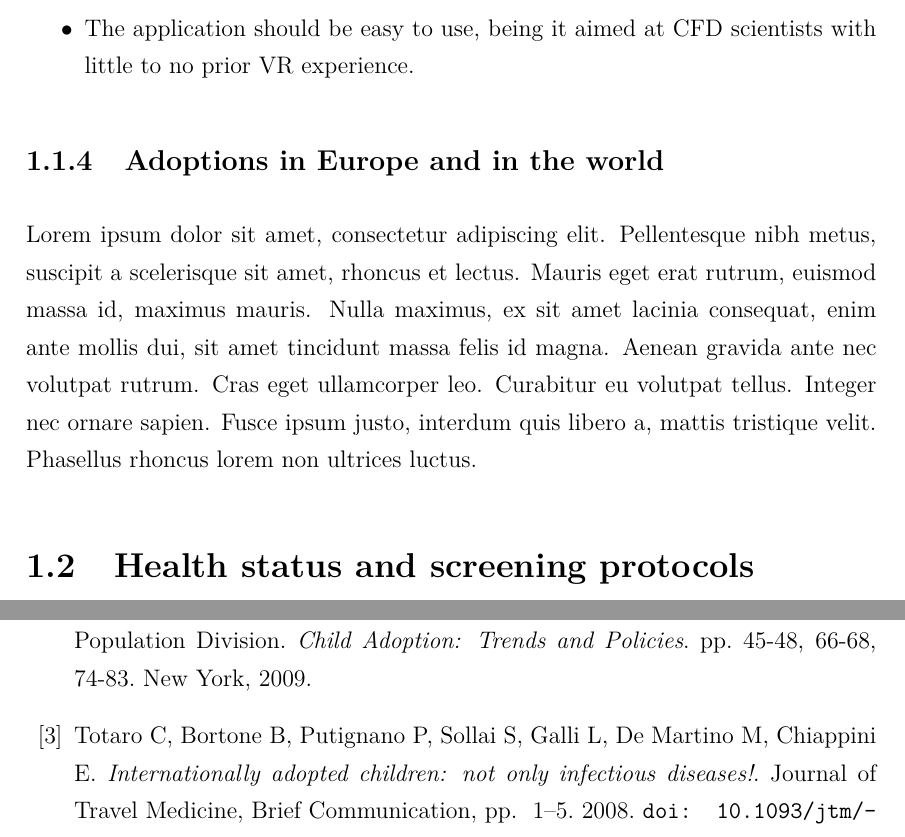
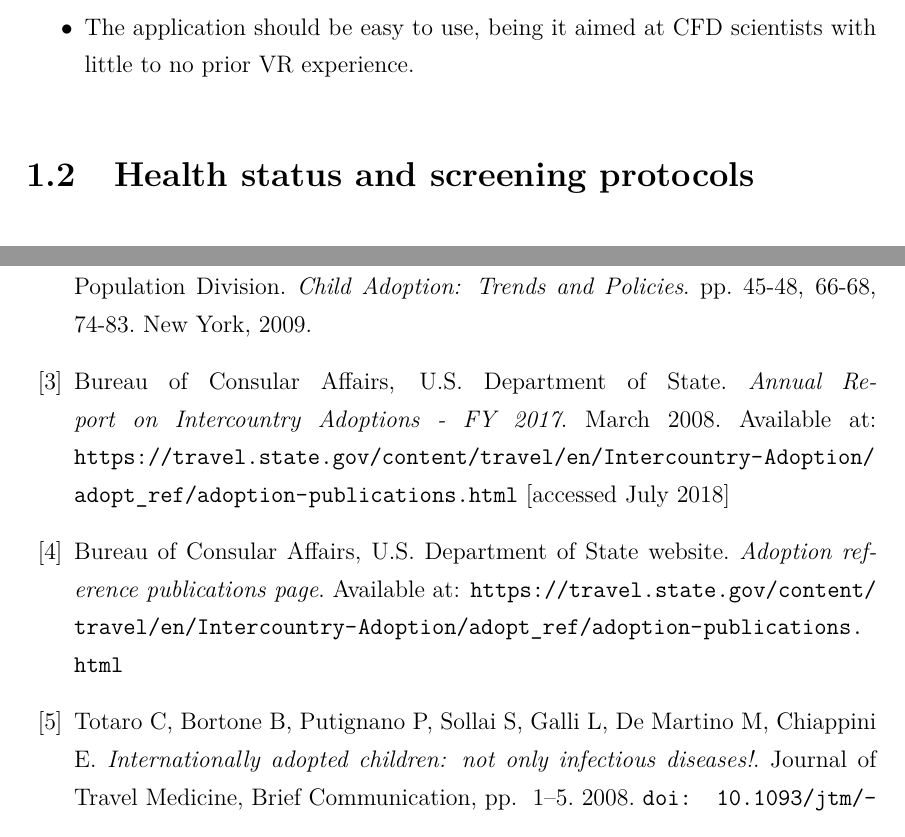
Before and after one commit to MangaUchiha/Tesi, a LaTeX thesis (main.tex, which reads chapters/Bibliography.tex, chapters/Introduction.tex): two parts of pages 15 and 47 of 47 before the commit and two parts of pages 15 and 46 of 47 after it, joined at a grey line, cut so that both start at the same text. The pictures show the PDF file main.pdf that the author committed with the source.

Commit message:
new references, new data for introduction

```diff
--- a/chapters/Bibliography.tex
+++ b/chapters/Bibliography.tex
@@ -15,6 +15,17 @@
   pp. 45-48, 66-68, 74-83.
   New York,
   2009.
+
+\bibitem{usreport}
+  Bureau of Consular Affairs, U.S. Department of State.
+  \textit{Annual Report on Intercountry Adoptions - FY 2017}.
+  March 2008.
+  Available at: \url{https://travel.state.gov/content/travel/en/Intercountry-Adoption/adopt_ref/adoption-publications.html} [accessed July 2018]
+
+\bibitem{usreportsite}
+  Bureau of Consular Affairs, U.S. Department of State website.
+  \textit{Adoption reference publications page}.
+  Available at: \url{https://travel.state.gov/content/travel/en/Intercountry-Adoption/adopt_ref/adoption-publications.html}
 
 \bibitem{notonlyinfectious}
   Totaro C, Bortone B, Putignano P, Sollai S, Galli L, De Martino M, Chiappini E.
--- a/chapters/Introduction.tex
+++ b/chapters/Introduction.tex
@@ -45,8 +45,6 @@ Nonetheless, there are still some guidelines that have been followed from the be
 	\item The application should be easy to use, being it aimed at CFD scientists with little to no prior VR experience.
 \end{itemize}
 
-\subsection{Adoptions in Europe and in the world}\label{sub:adoptionsineurope}
-Lorem ipsum dolor sit amet, consectetur adipiscing elit. Pellentesque nibh metus, suscipit a scelerisque sit amet, rhoncus et lectus. Mauris eget erat rutrum, euismod massa id, maximus mauris. Nulla maximus, ex sit amet lacinia consequat, enim ante mollis dui, sit amet tincidunt massa felis id magna. Aenean gravida ante nec volutpat rutrum. Cras eget ullamcorper leo. Curabitur eu volutpat tellus. Integer nec ornare sapien. Fusce ipsum justo, interdum quis libero a, mattis tristique velit. Phasellus rhoncus lorem non ultrices luctus.
 
 \section{Health status and screening protocols}\label{sec:screeningprotocols}
 %SEE NELSON, ROLE OF PEDIATRICIAN P. 223
```
Also changed, not shown: main.pdf, chapters/Introduction.tex (8 more changed lines), 7 other files.
